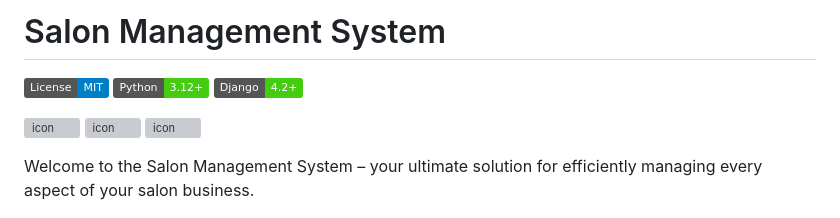
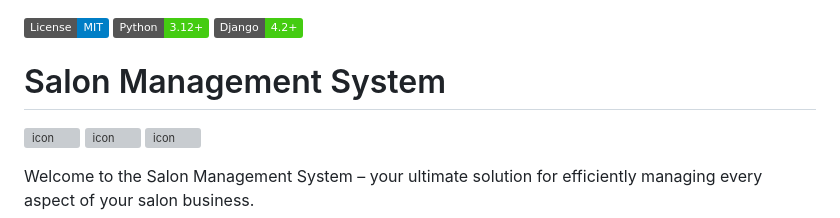
Before and after one commit to AbdullahBakir97/Barber-Salon, a Markdown page: README.md, the part around the change. GitHub-like rendering; badges without logos; grey boxes are pictures that could not be loaded.

```diff
--- a/README.md
+++ b/README.md
@@ -1,8 +1,7 @@
-# Salon Management System
 [![License](https://img.shields.io/badge/License-MIT-blue.svg)](https://opensource.org/licenses/MIT)
 [![Python](https://img.shields.io/badge/Python-3.12%2B-brightgreen)](https://www.python.org/)
 [![Django](https://img.shields.io/badge/Django-4.2%2B-brightgreen)](https://www.djangoproject.com/)
-
+# Salon Management System
 
   <img src="https://techstack-generator.vercel.app/python-icon.svg" alt="icon" width="40" height="40" /> <img src="https://techstack-generator.vercel.app/django-icon.svg" alt="icon" width="40" height="40" /> <img src="https://techstack-generator.vercel.app/js-icon.svg" alt="icon" width="40" height="40" />
 
```
